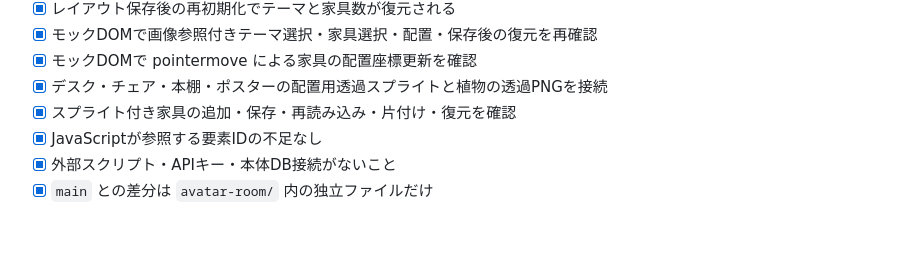
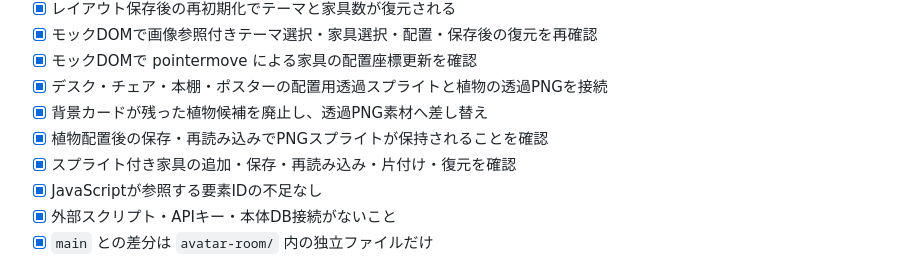
Before and after one commit to yoshikahayashi-net/kredo-quest, a Markdown page: avatar-room/QA_CHECKLIST.md, the part around the change. GitHub-like rendering; blank space fills up the shorter version.

Commit message:
Document plant transparency fix and persistence test

```diff
--- a/avatar-room/QA_CHECKLIST.md
+++ b/avatar-room/QA_CHECKLIST.md
@@ -22,6 +22,8 @@
 - [x] モックDOMで画像参照付きテーマ選択・家具選択・配置・保存後の復元を再確認
 - [x] モックDOMで pointermove による家具の配置座標更新を確認
 - [x] デスク・チェア・本棚・ポスターの配置用透過スプライトと植物の透過PNGを接続
+- [x] 背景カードが残った植物候補を廃止し、透過PNG素材へ差し替え
+- [x] 植物配置後の保存・再読み込みでPNGスプライトが保持されることを確認
 - [x] スプライト付き家具の追加・保存・再読み込み・片付け・復元を確認
 - [x] JavaScriptが参照する要素IDの不足なし
 - [x] 外部スクリプト・APIキー・本体DB接続がないこと
```
